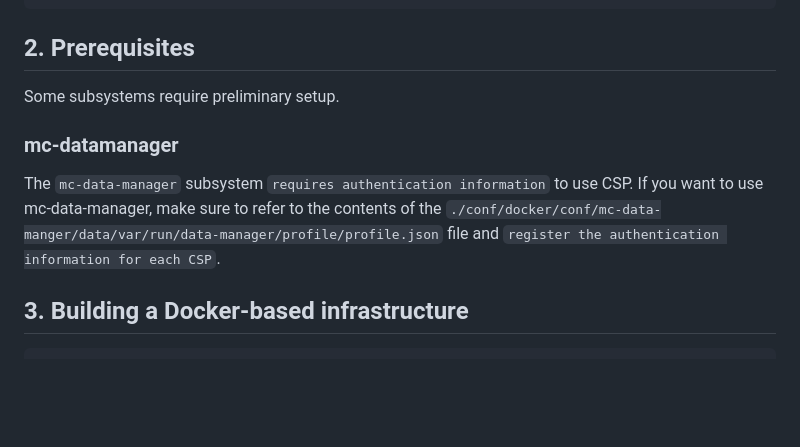
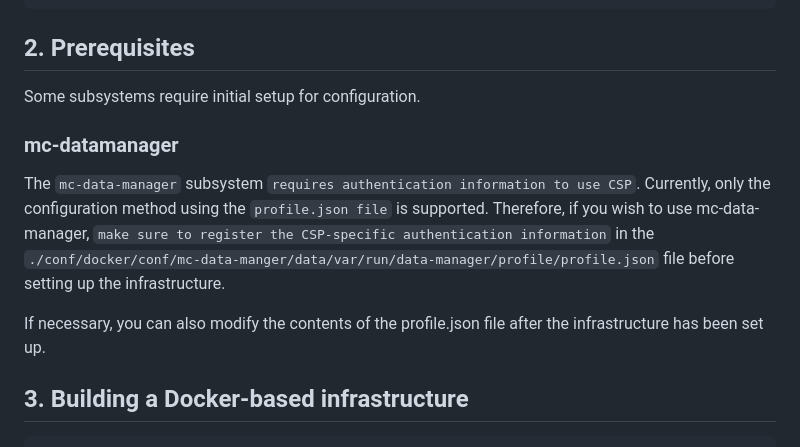
Before and after one commit to cloud-barista/cm-mayfly, a Markdown page: README.md, the part around the change. Rendered like a GitHub page; blank space fills up the shorter version.

````diff
--- a/README.md
+++ b/README.md
@@ -97,10 +97,12 @@ $ cd cm-mayfly
 ```
 
 ## 2. Prerequisites
-Some subsystems require preliminary setup.
+Some subsystems require initial setup for configuration.
+
 ### mc-datamanager
-The `mc-data-manager` subsystem `requires authentication information` to use CSP.
-If you want to use mc-data-manager, make sure to refer to the contents of the `./conf/docker/conf/mc-data-manger/data/var/run/data-manager/profile/profile.json` file and `register the authentication information for each CSP`.
+The `mc-data-manager` subsystem `requires authentication information to use CSP`. Currently, only the configuration method using the `profile.json file` is supported. Therefore, if you wish to use mc-data-manager, `make sure to register the CSP-specific authentication information` in the `./conf/docker/conf/mc-data-manger/data/var/run/data-manager/profile/profile.json` file before setting up the infrastructure.
+
+If necessary, you can also modify the contents of the profile.json file after the infrastructure has been set up.
 
 
 ## 3. Building a Docker-based infrastructure
````
